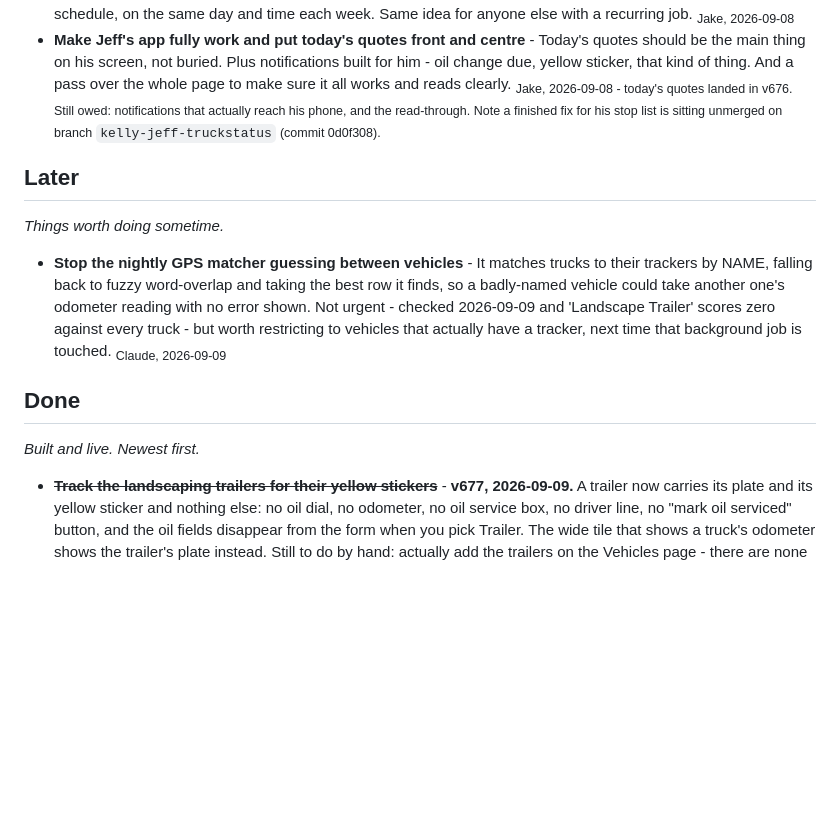
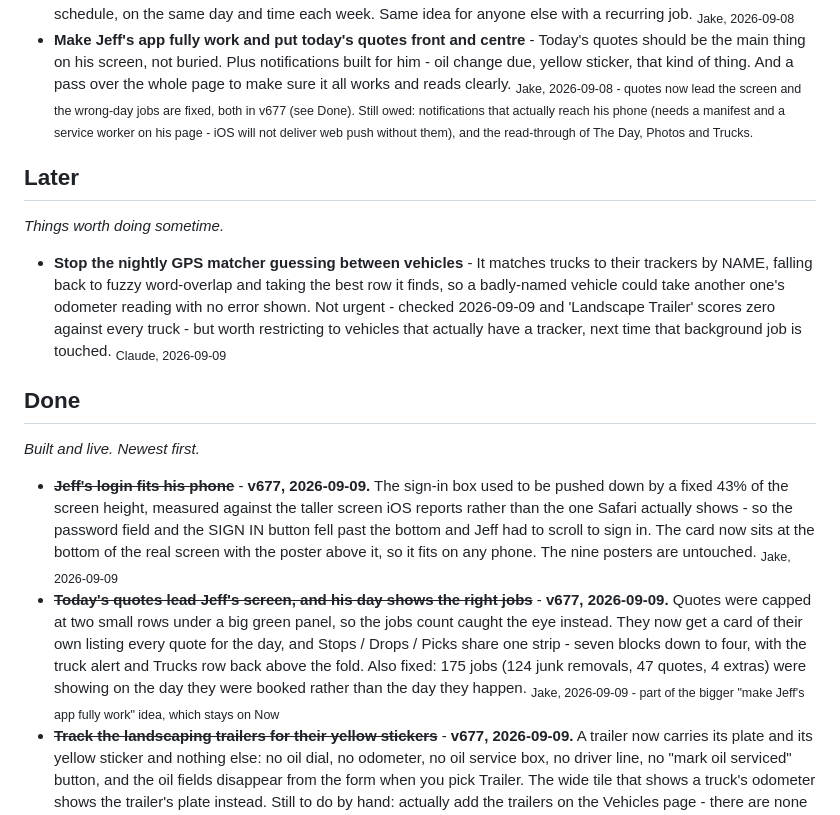
Before and after one commit to soramithril/jeffs-junk, a Markdown page: IDEAS.md, the part around the change. GitHub-like rendering; blank space fills up the shorter version.

Commit message:
Cross off the login and the quotes screen, trim what Jeff's app still owes
Co-Authored-By: Claude Opus 5 <noreply@anthropic.com>

```diff
--- a/IDEAS.md
+++ b/IDEAS.md
@@ -31,7 +31,7 @@ and trim it down to what is left.
 - **Notifications aimed at one person, on a schedule** - Barbara gets a reminder on her phone to do the JWG schedule, on the same day and time each week. Same idea for anyone else with a recurring job.
   <sub>Jake, 2026-09-08</sub>
 - **Make Jeff's app fully work and put today's quotes front and centre** - Today's quotes should be the main thing on his screen, not buried. Plus notifications built for him - oil change due, yellow sticker, that kind of thing. And a pass over the whole page to make sure it all works and reads clearly.
-  <sub>Jake, 2026-09-08 - today's quotes landed in v676. Still owed: notifications that actually reach his phone, and the read-through. Note a finished fix for his stop list is sitting unmerged on branch `kelly-jeff-truckstatus` (commit 0d0f308).</sub>
+  <sub>Jake, 2026-09-08 - quotes now lead the screen and the wrong-day jobs are fixed, both in v677 (see Done). Still owed: notifications that actually reach his phone (needs a manifest and a service worker on his page - iOS will not deliver web push without them), and the read-through of The Day, Photos and Trucks.</sub>
 
 ## Later
 
@@ -44,6 +44,10 @@ and trim it down to what is left.
 
 *Built and live. Newest first.*
 
+- ~~**Jeff's login fits his phone**~~ - **v677, 2026-09-09.** The sign-in box used to be pushed down by a fixed 43% of the screen height, measured against the taller screen iOS reports rather than the one Safari actually shows - so the password field and the SIGN IN button fell past the bottom and Jeff had to scroll to sign in. The card now sits at the bottom of the real screen with the poster above it, so it fits on any phone. The nine posters are untouched.
+  <sub>Jake, 2026-09-09</sub>
+- ~~**Today's quotes lead Jeff's screen, and his day shows the right jobs**~~ - **v677, 2026-09-09.** Quotes were capped at two small rows under a big green panel, so the jobs count caught the eye instead. They now get a card of their own listing every quote for the day, and Stops / Drops / Picks share one strip - seven blocks down to four, with the truck alert and Trucks row back above the fold. Also fixed: 175 jobs (124 junk removals, 47 quotes, 4 extras) were showing on the day they were booked rather than the day they happen.
+  <sub>Jake, 2026-09-09 - part of the bigger "make Jeff's app fully work" idea, which stays on Now</sub>
 - ~~**Track the landscaping trailers for their yellow stickers**~~ - **v677, 2026-09-09.** A trailer now carries its plate and its yellow sticker and nothing else: no oil dial, no odometer, no oil service box, no driver line, no "mark oil serviced" button, and the oil fields disappear from the form when you pick Trailer. The wide tile that shows a truck's odometer shows the trailer's plate instead. Still to do by hand: actually add the trailers on the Vehicles page - there are none in there yet.
   <sub>Jake, 2026-09-09</sub>
 - ~~**Bin assigning is too small on Kelly's 32-inch monitor**~~ - **v676, 2026-09-09.** The assign-bins popup now follows the window: unchanged at 600px on a laptop, stretching to 1200px on her monitor, so a 14-yard job's 46 bins fit without scrolling. The wider sweep of her other screens was NOT done and is back on the Now list above.
```
